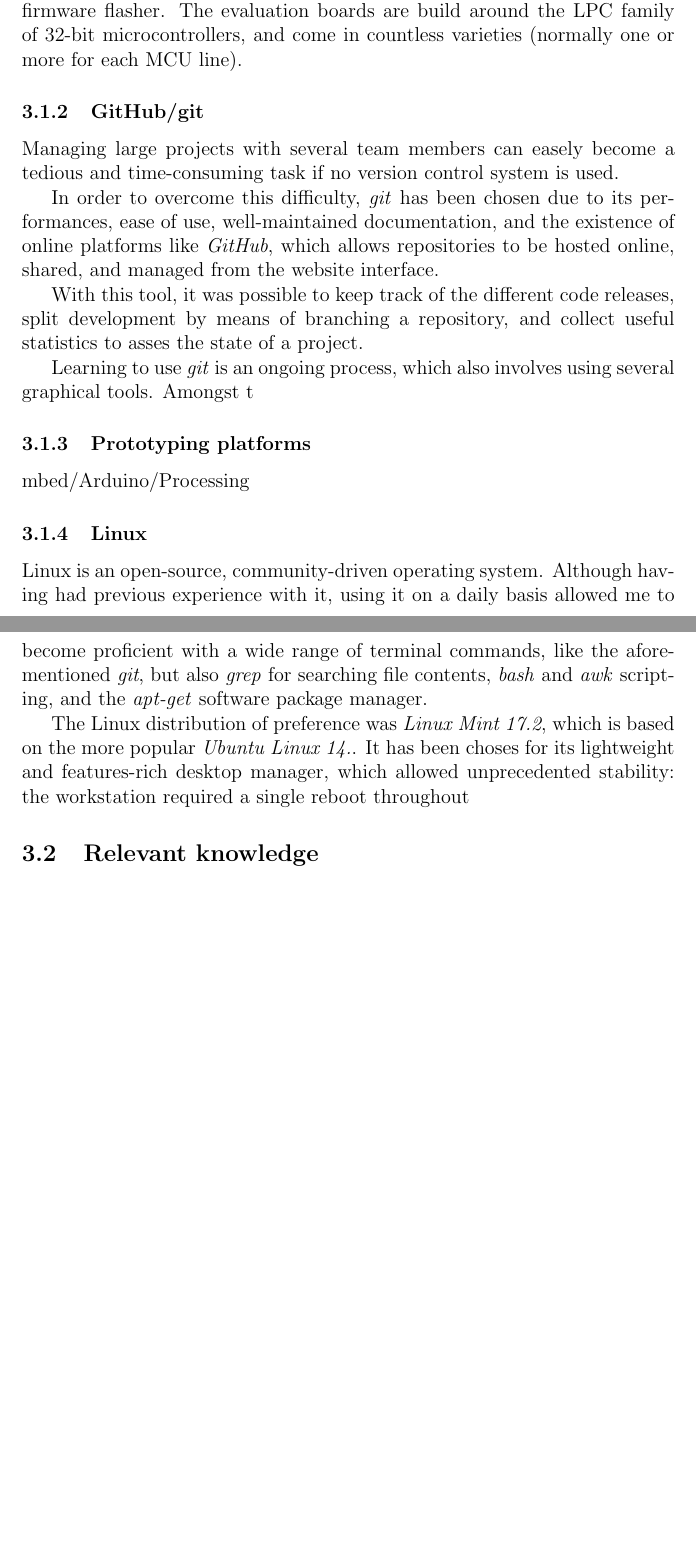
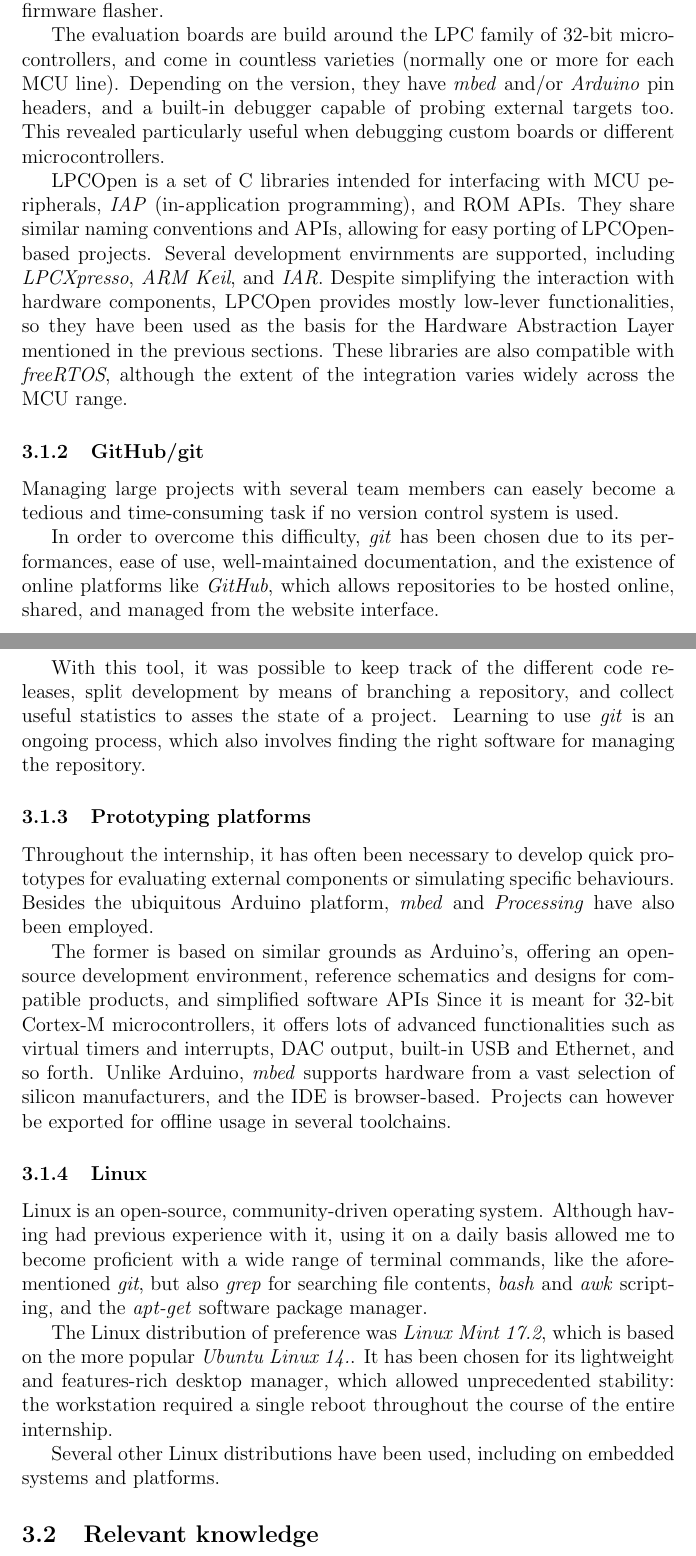
Before and after one commit to miccio-dk/internship_report, a LaTeX paper (root.tex, which reads tools.tex): two parts of pages 8 and 9 of 17, joined at a grey line, cut so that both start at the same text, the shorter picture padded with empty space. Compiled offline with pdfLaTeX.

Commit message:
almost finished tools - only missing knowledge

```diff
--- a/tools.tex
+++ b/tools.tex
@@ -8,7 +8,16 @@ Due to the nature of the job, all of the tools presented here are software-based
 LPCXpresso is NXP's own development environment.
 Under that name, they market their series of evaluation boards and IDE, which is based on the popular \emph{Eclipse}.
 It features a text editor/project manager, an C/C++ compiler for the ARM architecture (based on the open-source \emph{GCC}), and several debugging tools like memory browser, peripherals and registers viewer, and firmware flasher.
+
 The evaluation boards are build around the LPC family of 32-bit microcontrollers, and come in countless varieties (normally one or more for each MCU line).
+Depending on the version, they have \emph{mbed} and/or \emph{Arduino} pin headers, and a built-in debugger capable of probing external targets too.
+This revealed particularly useful when debugging custom boards or different microcontrollers.
+
+LPCOpen is a set of C libraries intended for interfacing with MCU peripherals, \emph{IAP} (in-application programming), and ROM APIs.
+They share similar naming conventions and APIs, allowing for easy porting of LPCOpen-based projects.
+Several development envirnments are supported, including \emph{LPCXpresso}, \emph{ARM Keil}, and \emph{IAR}.
+Despite simplifying the interaction with hardware components, LPCOpen provides mostly low-lever functionalities, so they have been used as the basis for the Hardware Abstraction Layer mentioned in the previous sections.
+These libraries are also compatible with \emph{freeRTOS}, although the extent of the integration varies widely across the MCU range.
 
 
 \subsubsection{GitHub/git}
@@ -17,13 +26,19 @@ Managing large projects with several team members can easely become a tedious an
 In order to overcome this difficulty, \emph{git} has been chosen due to its performances, ease of use, well-maintained documentation, and the existence of online platforms like \emph{GitHub}, which allows repositories to be hosted online, shared, and managed from the website interface.
 
 With this tool, it was possible to keep track of the different code releases, split development by means of branching a repository, and collect useful statistics to asses the state of a project.
+Learning to use \emph{git} is an ongoing process, which also involves finding the right software for managing the repository.
 
-Learning to use \emph{git} is an ongoing process, which also involves using several graphical tools.
-Amongst t
 
 
 \subsubsection{Prototyping platforms}
-mbed/Arduino/Processing
+Throughout the internship, it has often been necessary to develop quick prototypes for evaluating external components or simulating specific behaviours.
+Besides the ubiquitous Arduino platform, \emph{mbed} and \emph{Processing} have also been employed.
+
+The former is based on similar grounds as Arduino's, offering an open-source development environment, reference schematics and designs for compatible products, and simplified software APIs
+Since it is meant for 32-bit Cortex-M microcontrollers, it offers lots of advanced functionalities such as virtual timers and interrupts, DAC output, built-in USB and Ethernet, and so forth.
+Unlike Arduino, \emph{mbed} supports hardware from a vast selection of silicon manufacturers, and the IDE is browser-based.
+Projects can however be exported for offline usage in several toolchains.
+
 
 
 \subsubsection{Linux}
@@ -31,8 +46,9 @@ Linux is an open-source, community-driven operating system.
 Although having had previous experience with it, using it on a daily basis allowed me to become proficient with a wide range of terminal commands, like the aforementioned \emph{git}, but also \emph{grep} for searching file contents, \emph{bash} and \emph{awk} scripting, and the \emph{apt-get} software package manager.
 
 The Linux distribution of preference was \emph{Linux Mint 17.2}, which is based on the more popular \emph{Ubuntu Linux 14.}.
-It has been choses for its lightweight and features-rich desktop manager, which allowed unprecedented stability: the workstation required a single reboot throughout
+It has been chosen for its lightweight and features-rich desktop manager, which allowed unprecedented stability: the workstation required a single reboot throughout the course of the entire internship.
 
+Several other Linux distributions have been used, including on embedded systems and platforms.
 
 
 \subsection{Relevant knowledge}
```
